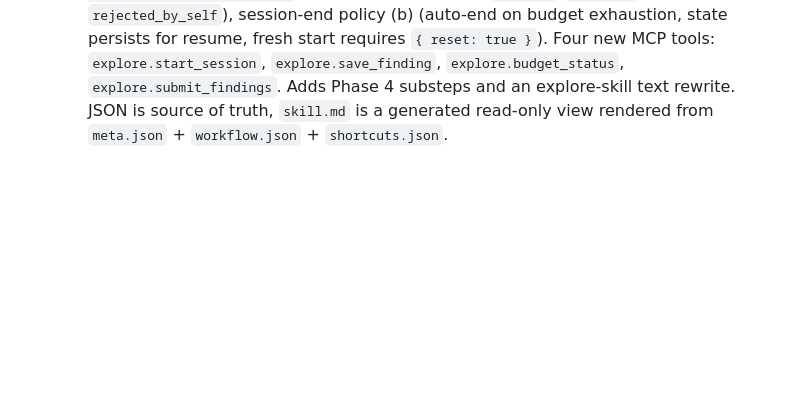
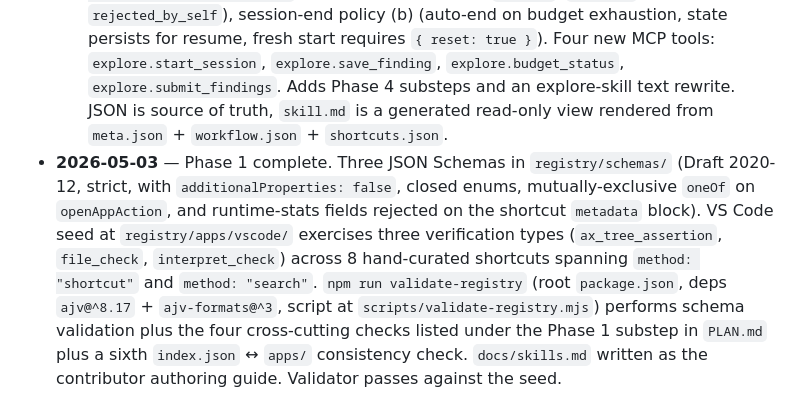
Before and after one commit to wesleyshe/Rosetta, a Markdown page: CLAUDE.md, the part around the change. Rendered like a GitHub page; blank space fills up the shorter version.

Commit message:
docs: add Phase 1 completion entry to CLAUDE.md change log
Per the project's update-protocol convention: every phase completion
gets a dated entry. Records what landed in Phase 1 (schemas, VS Code
seed, validator, skills.md) plus the validator's six-check surface.

```diff
--- a/CLAUDE.md
+++ b/CLAUDE.md
@@ -99,3 +99,4 @@ When updating, keep this file under ~250 lines. If it grows past that, factor de
    1. **GitHub Pages dropped.** The Railway backend now serves both the static site AND the API. Single host, single deploy, single source-of-truth. Specs are still authored in Git; Railway reads them off the deploy's disk and redeploys on merge.
    2. **`agent_primer` field added to `meta.json`.** Markdown-friendly free-text orientation blob covering app terminology and element layout. Surfaces in the generated per-app `skill.md` agent-context endpoint.
    3. **Explore is budget-bounded and resumable in v0.** Wall-clock-minutes budget (default 30, reserve 5 for submission), local session state file at `~/.config/rosetta-mcp/sessions/{app_id}.json`, three finding statuses (`drafted`, `verified`, `rejected_by_self`), session-end policy (b) (auto-end on budget exhaustion, state persists for resume, fresh start requires `{ reset: true }`). Four new MCP tools: `explore.start_session`, `explore.save_finding`, `explore.budget_status`, `explore.submit_findings`. Adds Phase 4 substeps and an explore-skill text rewrite. JSON is source of truth, `skill.md` is a generated read-only view rendered from `meta.json` + `workflow.json` + `shortcuts.json`.
+- **2026-05-03** — Phase 1 complete. Three JSON Schemas in `registry/schemas/` (Draft 2020-12, strict, with `additionalProperties: false`, closed enums, mutually-exclusive `oneOf` on `openAppAction`, and runtime-stats fields rejected on the shortcut `metadata` block). VS Code seed at `registry/apps/vscode/` exercises three verification types (`ax_tree_assertion`, `file_check`, `interpret_check`) across 8 hand-curated shortcuts spanning `method: "shortcut"` and `method: "search"`. `npm run validate-registry` (root `package.json`, deps `ajv@^8.17` + `ajv-formats@^3`, script at `scripts/validate-registry.mjs`) performs schema validation plus the four cross-cutting checks listed under the Phase 1 substep in `PLAN.md` plus a sixth `index.json` ↔ `apps/` consistency check. `docs/skills.md` written as the contributor authoring guide. Validator passes against the seed.
```
